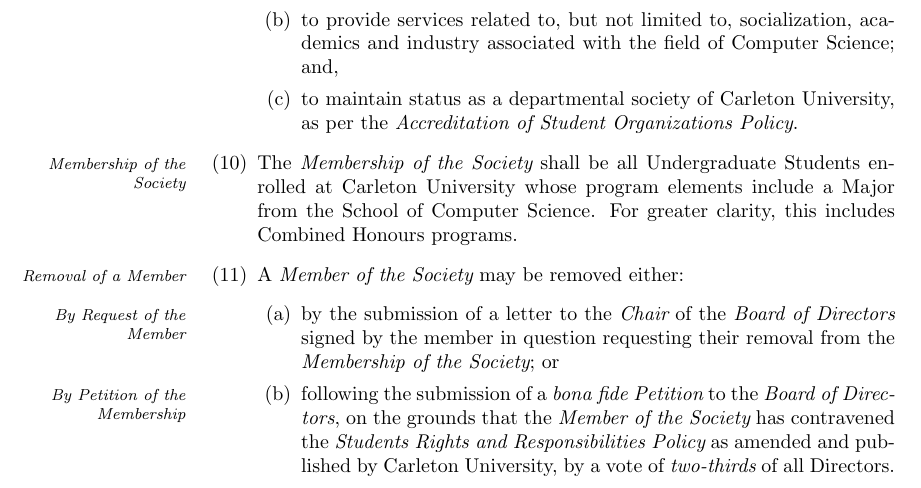
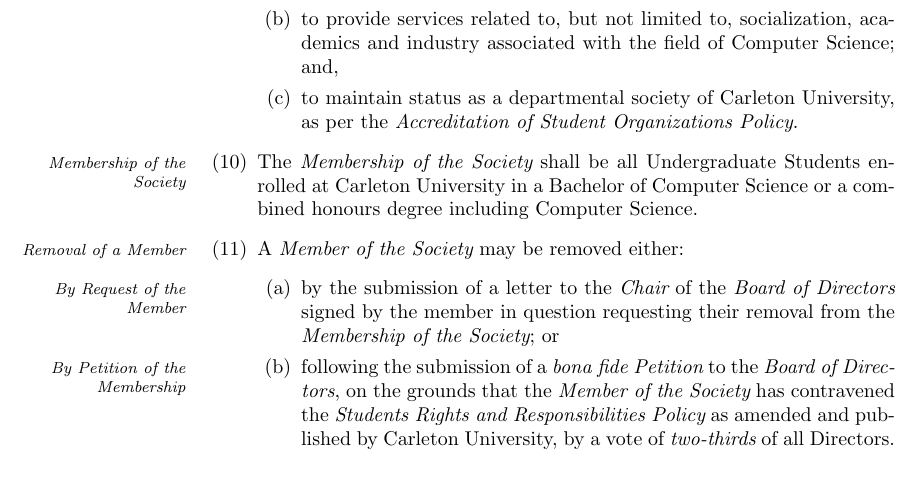
Before and after one commit to CarletonComputerScienceSociety/CCSS_Reform_Documents, a LaTeX document (draft/bylaw1.tex): part of page 2 of 8, cut so that both start at the same text. Compiled offline with pdfLaTeX.

Commit message:
Update draft/bylaw1.tex

```diff
--- a/draft/bylaw1.tex
+++ b/draft/bylaw1.tex
@@ -59,7 +59,7 @@
 			\item to maintain status as a departmental society of Carleton University, as per the {\em Accreditation of Student Organizations Policy}.
 		\end{enumerate}
 
-	\item\marginpar{\em Membership of the Society}The {\em Membership of the Society} shall be all Undergraduate Students enrolled at Carleton University whose program elements include a Major from the School of Computer Science.  For greater clarity, this includes Combined Honours programs.
+	\item\marginpar{\em Membership of the Society}The {\em Membership of the Society} shall be all Undergraduate Students enrolled at Carleton University in a Bachelor of Computer Science or a combined honours degree including Computer Science.
 
 	\item\marginpar{\em Removal of a Member}A {\em Member of the Society} may be removed either:
 		\begin{enumerate}
```
